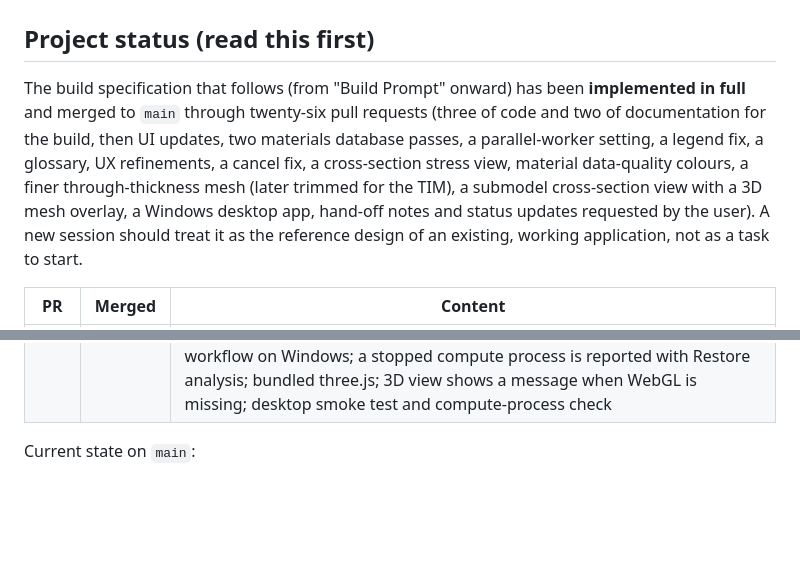
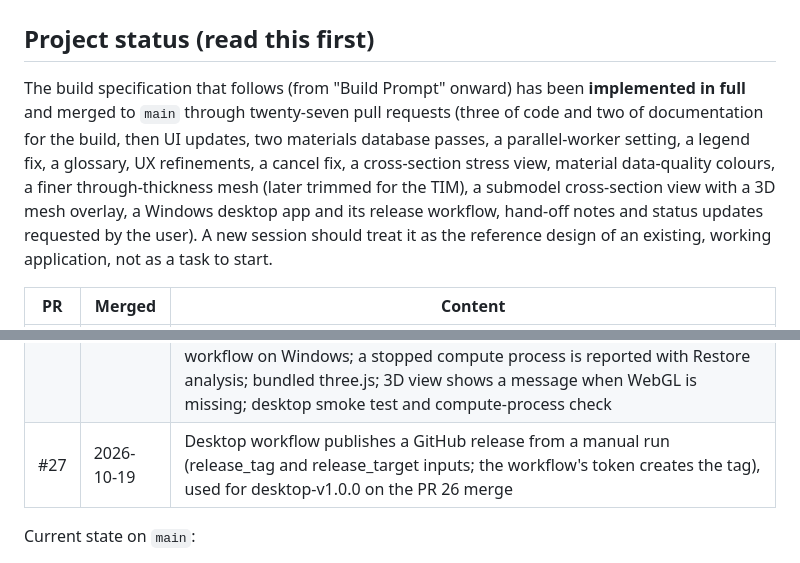
Before and after one commit to ProtonNeutronElectron69/Packaging-TM-modeling-tool, a Markdown page: CLAUDE.md, 2 parts joined by grey strips. Rendered like a GitHub page; blank space fills up the shorter version.

```diff
--- a/CLAUDE.md
+++ b/CLAUDE.md
@@ -2,7 +2,7 @@
 
 ## Project status (read this first)
 
-The build specification that follows (from "Build Prompt" onward) has been **implemented in full** and merged to `main` through twenty-six pull requests (three of code and two of documentation for the build, then UI updates, two materials database passes, a parallel-worker setting, a legend fix, a glossary, UX refinements, a cancel fix, a cross-section stress view, material data-quality colours, a finer through-thickness mesh (later trimmed for the TIM), a submodel cross-section view with a 3D mesh overlay, a Windows desktop app, hand-off notes and status updates requested by the user). A new session should treat it as the reference design of an existing, working application, not as a task to start.
+The build specification that follows (from "Build Prompt" onward) has been **implemented in full** and merged to `main` through twenty-seven pull requests (three of code and two of documentation for the build, then UI updates, two materials database passes, a parallel-worker setting, a legend fix, a glossary, UX refinements, a cancel fix, a cross-section stress view, material data-quality colours, a finer through-thickness mesh (later trimmed for the TIM), a submodel cross-section view with a 3D mesh overlay, a Windows desktop app and its release workflow, hand-off notes and status updates requested by the user). A new session should treat it as the reference design of an existing, working application, not as a task to start.
 
 | PR | Merged | Content |
 |---|---|---|
@@ -32,6 +32,7 @@ The build specification that follows (from "Build Prompt" onward) has been **imp
 | #24 | 2026-10-18 | TIM back to one element layer (the other regions keep at least four): four TIM layers changed no result by more than 0.3 % on the default lidded package and raised the lid-stage PCG iterations (55 and 38 to 76 and 48); stage chain plus 25 °C about 17 % faster at a fixed in-plane grid |
 | #25 | 2026-10-18 | Submodel cross-section stress view: each bump submodel stores its stress field at the end of each ramp and dwell of the last cycle, shown on a vertical cut along x or y through the pitch cell (underfill or solder coloured, the rest grey; any stress component, voxel mesh overlay, plan view to place the cut, CSV export; change from the as-assembled 25 °C state); element mesh toggle in the 3D view |
 | #26 | 2026-10-19 | Windows desktop app (Electron): the page runs in its own window and every worker is a separate compute process on the computer (running the page's own core and driver, helpers as worker threads), so runs are no longer bounded by the browser's per-tab memory allowance (Edge and Brave stopped at about 10 GB); installer and portable exe built by a GitHub Actions workflow on Windows; a stopped compute process is reported with Restore analysis; bundled three.js; 3D view shows a message when WebGL is missing; desktop smoke test and compute-process check |
+| #27 | 2026-10-19 | Desktop workflow publishes a GitHub release from a manual run (release_tag and release_target inputs; the workflow's token creates the tag), used for desktop-v1.0.0 on the PR 26 merge |
 
 Current state on `main`:
 
```
Also changed, not shown: README.md (+2 -1 lines).
